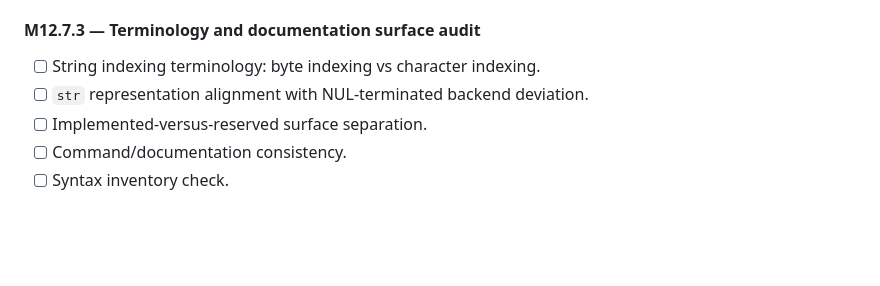
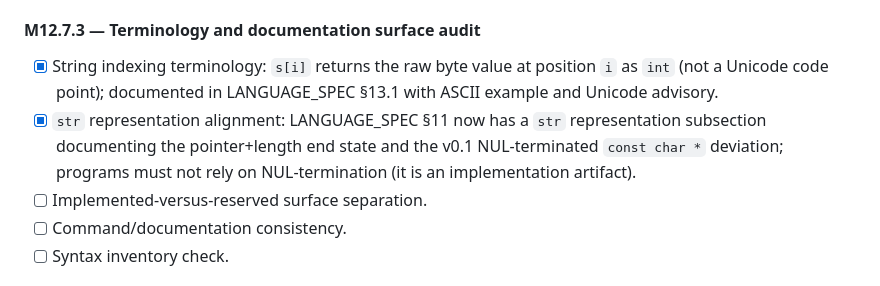
Before and after one commit to vyquocvu/tiqlang, a Markdown page: docs/ROADMAP.md, the part around the change. Rendered like a GitHub page; blank space fills up the shorter version.

```diff
--- a/docs/ROADMAP.md
+++ b/docs/ROADMAP.md
@@ -441,8 +441,8 @@ Status: done (2026-08-XX)
 
 #### M12.7.3 — Terminology and documentation surface audit
 
-- [ ] String indexing terminology: byte indexing vs character indexing.
-- [ ] `str` representation alignment with NUL-terminated backend deviation.
+- [x] String indexing terminology: `s[i]` returns the raw byte value at position `i` as `int` (not a Unicode code point); documented in LANGUAGE_SPEC §13.1 with ASCII example and Unicode advisory.
+- [x] `str` representation alignment: LANGUAGE_SPEC §11 now has a `str` representation subsection documenting the pointer+length end state and the v0.1 NUL-terminated `const char *` deviation; programs must not rely on NUL-termination (it is an implementation artifact).
 - [ ] Implemented-versus-reserved surface separation.
 - [ ] Command/documentation consistency.
 - [ ] Syntax inventory check.
```
Also changed, not shown: docs/LANGUAGE_SPEC.md (+12 -3 lines).
